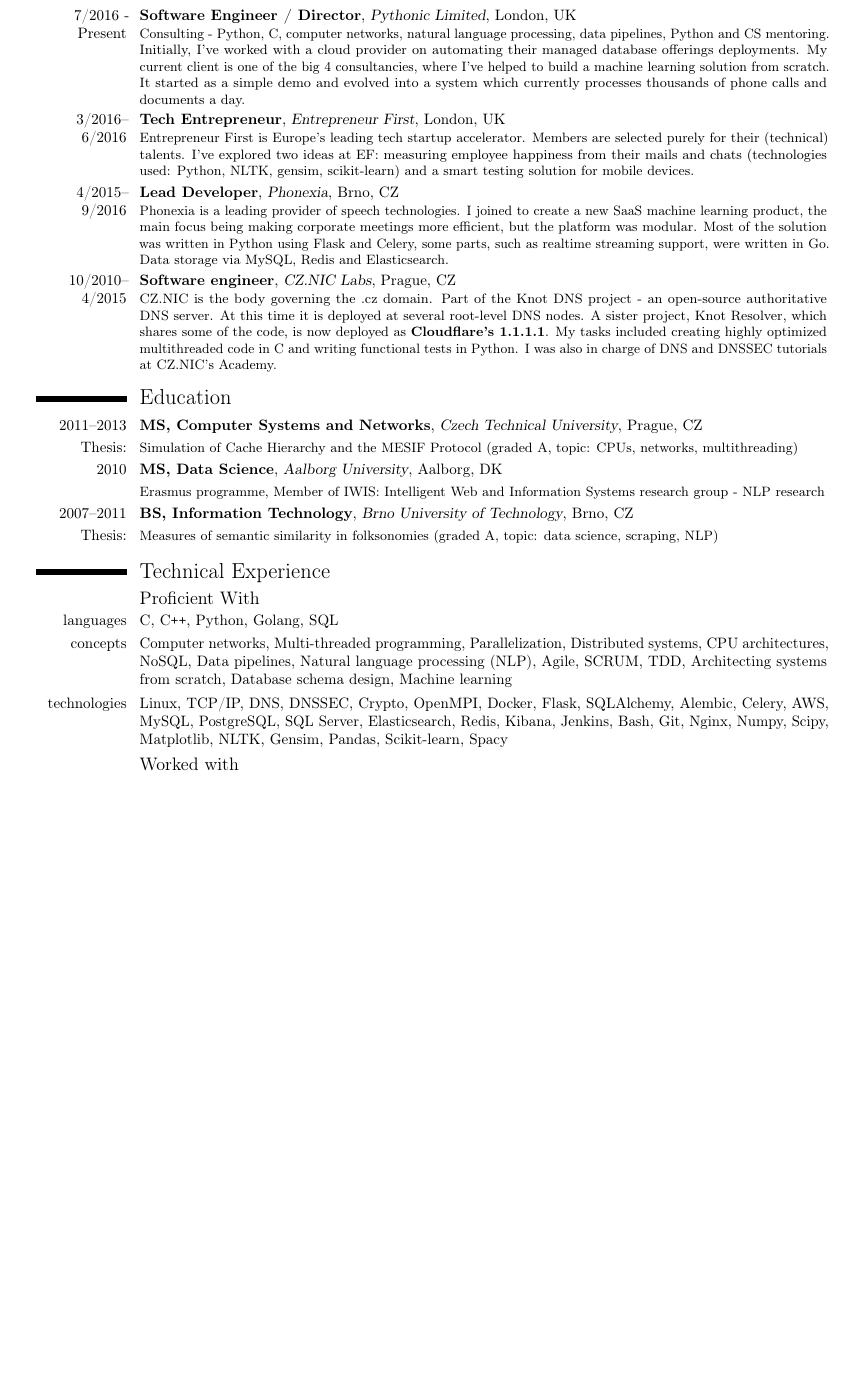
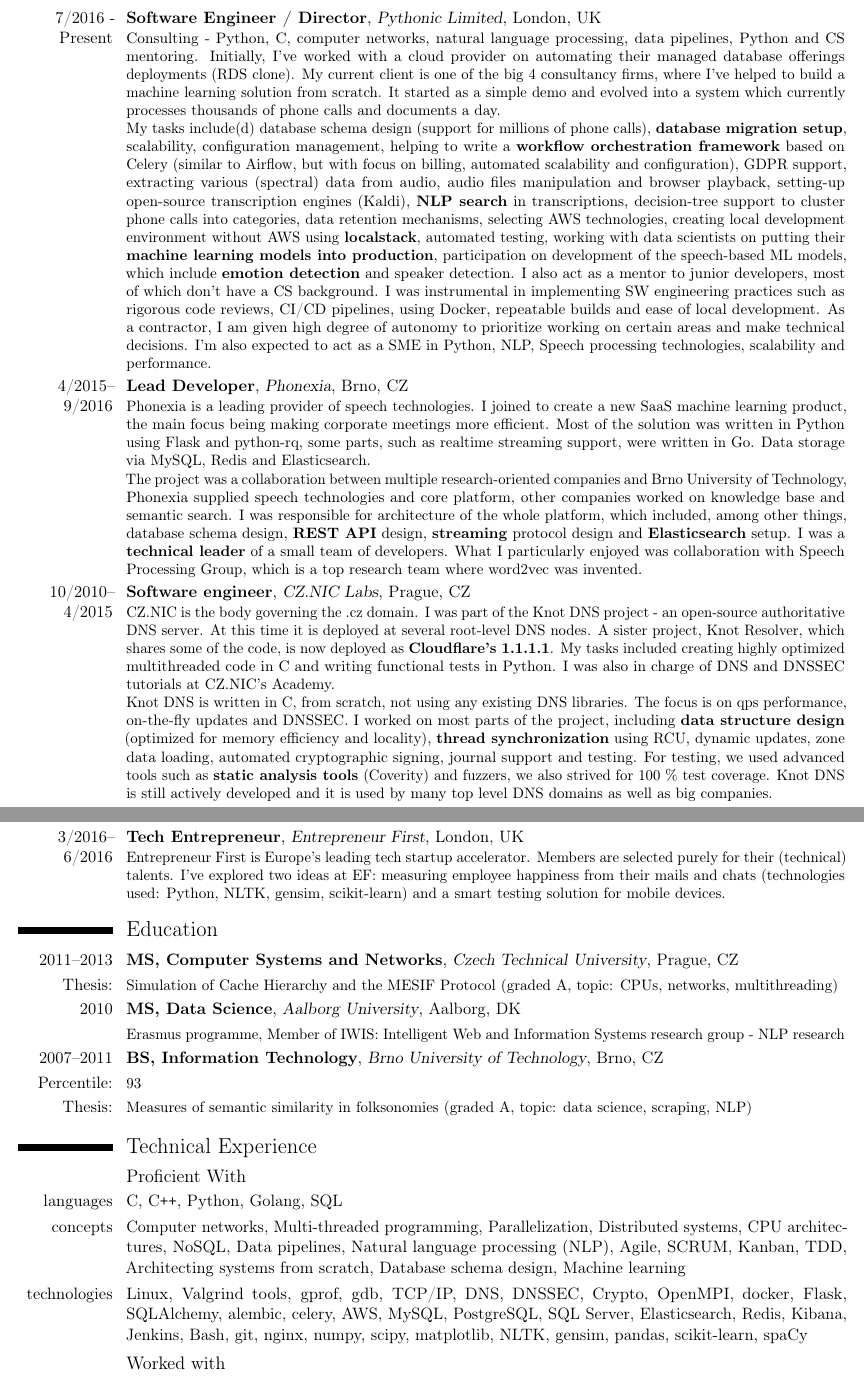
Before and after one commit to jkadlec/public-cv, a LaTeX CV (jan_kadlec_resume.tex): part of the page before the commit and two parts of pages 1 and 2 of 2 after it, the two joined at a grey line, cut so that both start at the same text, the shorter picture padded with empty space. Compiled offline with pdfLaTeX.

Commit message:
2 page version

```diff
--- a/jan_kadlec_resume.tex
+++ b/jan_kadlec_resume.tex
@@ -7,7 +7,7 @@
 % conditions of the LaTeX Project Public License version 1.3c,
 % available at http://www.latex-project.org/lppl/.
 
-\documentclass[10pt,pdf,rrsans]{moderncv}
+\documentclass[11pt,pdf,rrsans]{moderncv}
 
 \usepackage{verbatim}
 
@@ -19,7 +19,7 @@
 \usepackage[utf8]{inputenc}
 
 % adjust the page margins
-\usepackage[scale=0.88]{geometry}
+\usepackage[scale=0.92]{geometry}
 
 % personal data
 \firstname{Jan}
@@ -44,18 +44,21 @@
 \section{Experience}
 
 \cventry{7/2016 - Present}{Software Engineer / Director}{Pythonic Limited}{London, UK}{}{
-Consulting - Python, C, computer networks, natural language processing, data pipelines, Python and CS mentoring. Initially, I've worked with a cloud provider on automating their managed database offerings deployments. My current client is one of the big 4 consultancies, where I've helped to build a machine learning solution from scratch. It started as a simple demo and evolved into a system which currently processes thousands of phone calls and documents a day.
+Consulting - Python, C, computer networks, natural language processing, data pipelines, Python and CS mentoring. Initially, I've worked with a cloud provider on automating their managed database offerings deployments (RDS clone). My current client is one of the big 4 consultancy firms, where I've helped to build a machine learning solution from scratch. It started as a simple demo and evolved into a system which currently processes thousands of phone calls and documents a day. \endgraf My tasks include(d) database schema design (support for millions of phone calls), \textbf{database migration setup}, scalability, configuration management, helping to write a \textbf{workflow orchestration framework} based on Celery (similar to Airflow, but with focus on billing, automated scalability and configuration), GDPR support, extracting various (spectral) data from audio, audio files manipulation and browser playback, setting-up open-source transcription engines (Kaldi), \textbf{NLP search} in transcriptions, decision-tree support to cluster phone calls into categories, data retention mechanisms, selecting AWS technologies, creating local development environment without AWS using \textbf{localstack}, automated testing, working with data scientists on putting their \textbf{machine learning models into production}, participation on development of the speech-based ML models, which include \textbf{emotion detection} and speaker detection. I also act as a mentor to junior developers, most of which don't have a CS background. I was instrumental in implementing SW engineering practices such as rigorous code reviews, CI/CD pipelines, using Docker, repeatable builds and ease of local development. As a contractor, I am given high degree of autonomy to prioritize working on certain areas and make technical decisions. I'm also expected to act as a SME in Python, NLP, Speech processing technologies, scalability and performance.
+}
+
+\cventry{4/2015--9/2016}{Lead Developer}{Phonexia}{Brno, CZ}{}{
+Phonexia is a leading provider of speech technologies. I joined to create a new SaaS machine learning product, the main focus being making corporate meetings more efficient. Most of the solution was written in Python using Flask and python-rq, some parts, such as realtime streaming support, were written in Go. Data storage via MySQL, Redis and Elasticsearch.
+\endgraf
+\endgraf The project was a collaboration between multiple research-oriented companies and Brno University of Technology, Phonexia supplied speech technologies and core platform, other companies worked on knowledge base and semantic search. I was responsible for architecture of the whole platform, which included, among other things, database schema design, \textbf{REST API} design, \textbf{streaming} protocol design and \textbf{Elasticsearch} setup. I was a \textbf{technical leader} of a small team of developers. What I particularly enjoyed was collaboration with Speech Processing Group, which is a top research team where word2vec was invented.
+}
+
+\cventry{10/2010--4/2015}{Software engineer}{CZ.NIC Labs}{Prague, CZ}{}{
+CZ.NIC is the body governing the .cz domain. I was part of the Knot DNS project - an open-source authoritative DNS server. At this time it is deployed at several root-level DNS nodes. A sister project, Knot Resolver, which shares some of the code, is now deployed as \textbf{Cloudflare's 1.1.1.1}. My tasks included creating highly optimized multithreaded code in C and writing functional tests in Python. I was also in charge of DNS and DNSSEC tutorials at CZ.NIC's Academy.\endgraf Knot DNS is written in C, from scratch, not using any existing DNS libraries. The focus is on qps performance, on-the-fly updates and DNSSEC. I worked on most parts of the project, including \textbf{data structure design} (optimized for memory efficiency and locality), \textbf{thread synchronization} using RCU, dynamic updates, zone data loading, automated cryptographic signing, journal support and testing. For testing, we used advanced tools such as \textbf{static analysis tools} (Coverity) and fuzzers, we also strived for 100 \% test coverage. Knot DNS is still actively developed and it is used by many top level DNS domains as well as big companies.
 }
 
 \cventry{3/2016--6/2016}{Tech Entrepreneur}{Entrepreneur First}{London, UK}{}{
-Entrepreneur First is Europe's leading tech startup accelerator. Members are selected purely for their (technical) talents. I've explored two ideas at EF: measuring employee happiness from their mails and chats (technologies used: Python, NLTK, gensim, scikit-learn) and a smart testing solution for mobile devices.}
-
-\cventry{4/2015--9/2016}{Lead Developer}{Phonexia}{Brno, CZ}{}{
-Phonexia is a leading provider of speech technologies. I joined to create a new SaaS machine learning product, the main focus being making corporate meetings more efficient, but the platform was modular. Most of the solution was written in Python using Flask and Celery, some parts, such as realtime streaming support, were written in Go. Data storage via MySQL, Redis and Elasticsearch.
-}
-
-\cventry{10/2010--4/2015}{Software engineer}{CZ.NIC Labs}{Prague, CZ}{}{
-	CZ.NIC is the body governing the .cz domain. Part of the Knot DNS project - an open-source authoritative DNS server. At this time it is deployed at several root-level DNS nodes. A sister project, Knot Resolver, which shares some of the code, is now deployed as \textbf{Cloudflare's 1.1.1.1}. My tasks included creating highly optimized multithreaded code in C and writing functional tests in Python. I was also in charge of DNS and DNSSEC tutorials at CZ.NIC's Academy.
+Entrepreneur First is Europe's leading tech startup accelerator. Members are selected purely for their (technical) talents. I've explored two ideas at EF: measuring employee happiness from their mails and chats (technologies used: Python, NLTK, gensim, scikit-learn) and a smart testing solution for mobile devices.
 }
 
 \section{Education}
@@ -64,13 +67,14 @@
 \cventry{2010}{MS, Data Science}{Aalborg University}{Aalborg, DK}{}{}
 \cvline{}{\small Erasmus programme, Member of IWIS: Intelligent Web and Information Systems research group - NLP research}
 \cventry{2007--2011}{BS, Information Technology}{Brno University of Technology}{Brno, CZ}{}{}
+\cvline{Percentile:}{\small 93}
 \cvline{Thesis:}{\small Measures of semantic similarity in folksonomies (graded A, topic: data science, scraping, NLP)}
 
 \section{Technical Experience}
 \subsection{Proficient With}
 \cvline{languages}{C, C\texttt{++}, Python, Golang, SQL}
-\cvline{concepts}{Computer networks, Multi-threaded programming, Parallelization, Distributed systems, CPU architectures, NoSQL, Data pipelines, Natural language processing (NLP), Agile, SCRUM, TDD, Architecting systems from scratch, Database schema design, Machine learning}
-\cvline{technologies}{Linux, TCP/IP, DNS, DNSSEC, Crypto, OpenMPI, Docker, Flask, SQLAlchemy, Alembic, Celery, AWS, MySQL, PostgreSQL, SQL Server, Elasticsearch, Redis, Kibana, Jenkins, Bash, Git, Nginx, Numpy, Scipy, Matplotlib, NLTK, Gensim, Pandas, Scikit-learn, Spacy}
+\cvline{concepts}{Computer networks, Multi-threaded programming, Parallelization, Distributed systems, CPU architectures, NoSQL, Data pipelines, Natural language processing (NLP), Agile, SCRUM, Kanban, TDD, Architecting systems from scratch, Database schema design, Machine learning}
+\cvline{technologies}{Linux, Valgrind tools, gprof, gdb, TCP/IP, DNS, DNSSEC, Crypto, OpenMPI, docker, Flask, SQLAlchemy, alembic, celery, AWS, MySQL, PostgreSQL, SQL Server, Elasticsearch, Redis, Kibana, Jenkins, Bash, git, nginx, numpy, scipy, matplotlib, NLTK, gensim, pandas, scikit-learn, spaCy}
 \subsection{Worked with}
 \cvline{}{x86 Assembly, Javascript, Elm, Lua, Java, CUDA, R, Image recognition, Speech recognition, GPU programming, Spark, Tensorflow, Keras}
 
```
Also changed, not shown: jan_kadlec_resume.pdf.
